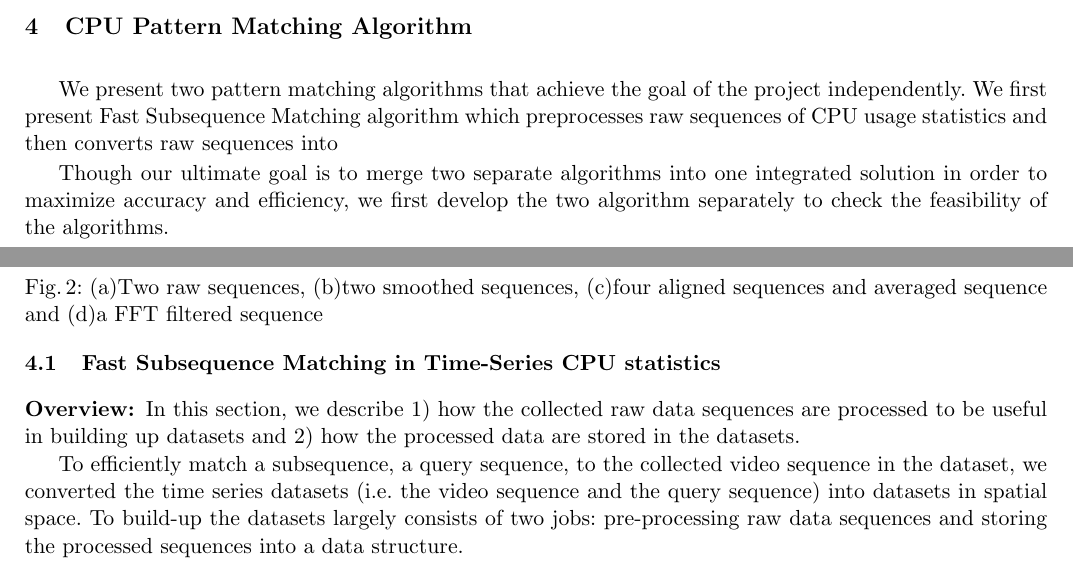
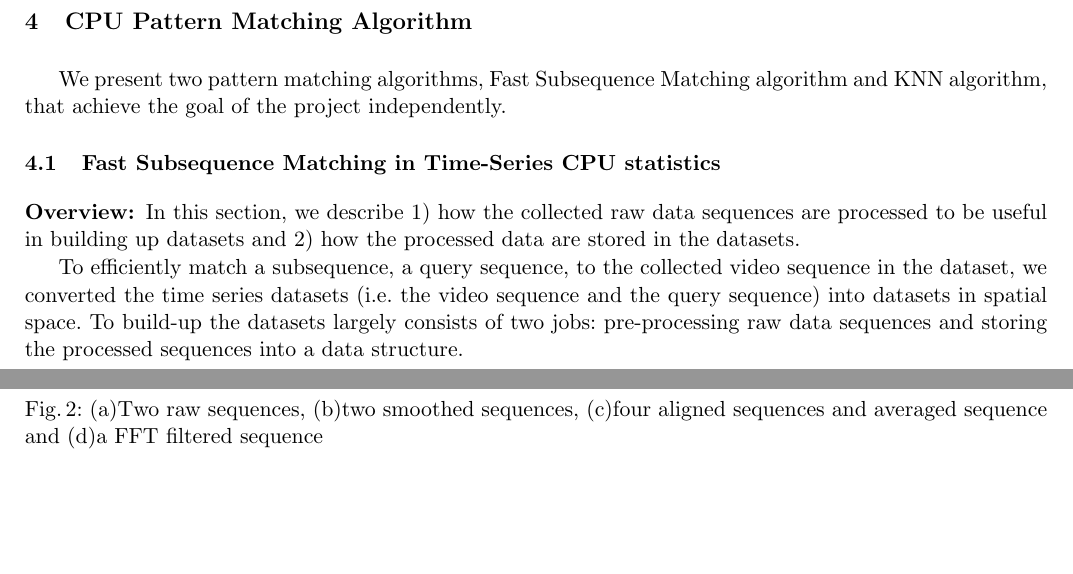
Before and after one commit to yspark/2012Fall-818J, a LaTeX paper (writeup/sidechannelattack.tex, which reads writeup/algorithms.tex): two parts of pages 3 and 4 of 9, joined at a grey line, cut so that both start at the same text, the shorter picture padded with empty space. Compiled offline with pdfLaTeX.

Commit message:
algorithm modified

```diff
--- a/writeup/algorithms.tex
+++ b/writeup/algorithms.tex
@@ -1,11 +1,7 @@
 \section{CPU Pattern Matching Algorithm}
 \label{sec:algorithms}
 
-We present two pattern matching algorithms that achieve the goal of the project independently.
-We first present Fast Subsequence Matching algorithm which preprocesses raw sequences of CPU usage statistics and then converts raw sequences into
-
-
-Though our ultimate goal is to merge two separate algorithms into one integrated solution in order to maximize accuracy and efficiency, we first develop the two algorithm separately to check the feasibility of the algorithms.
+We present two pattern matching algorithms, Fast Subsequence Matching algorithm and KNN algorithm, that achieve the goal of the project independently.
 
 \input{algorithms_fastsubseq}
 \input{algorithms_knn}
```
Also changed, not shown: writeup/introduction.tex (+1 -1 lines).
